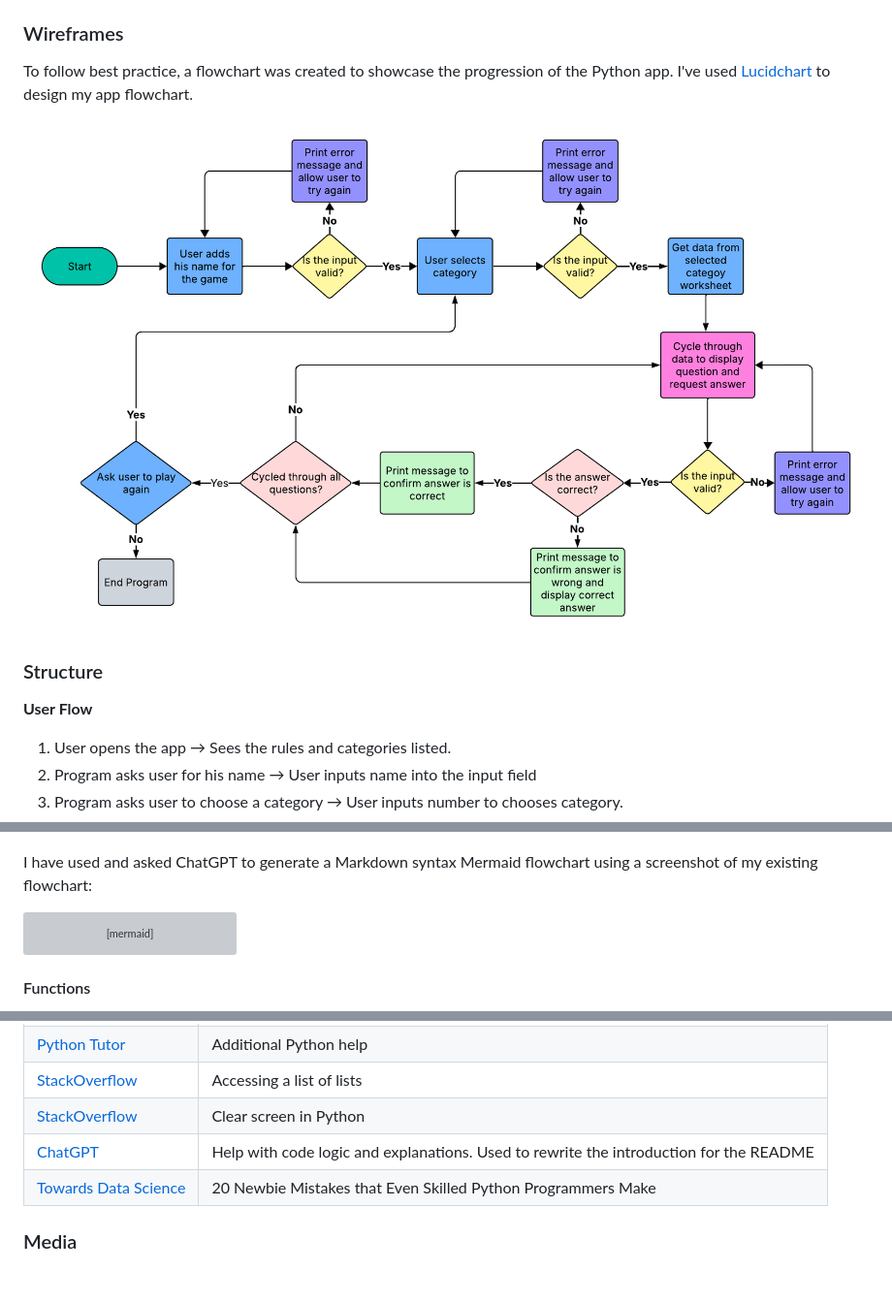
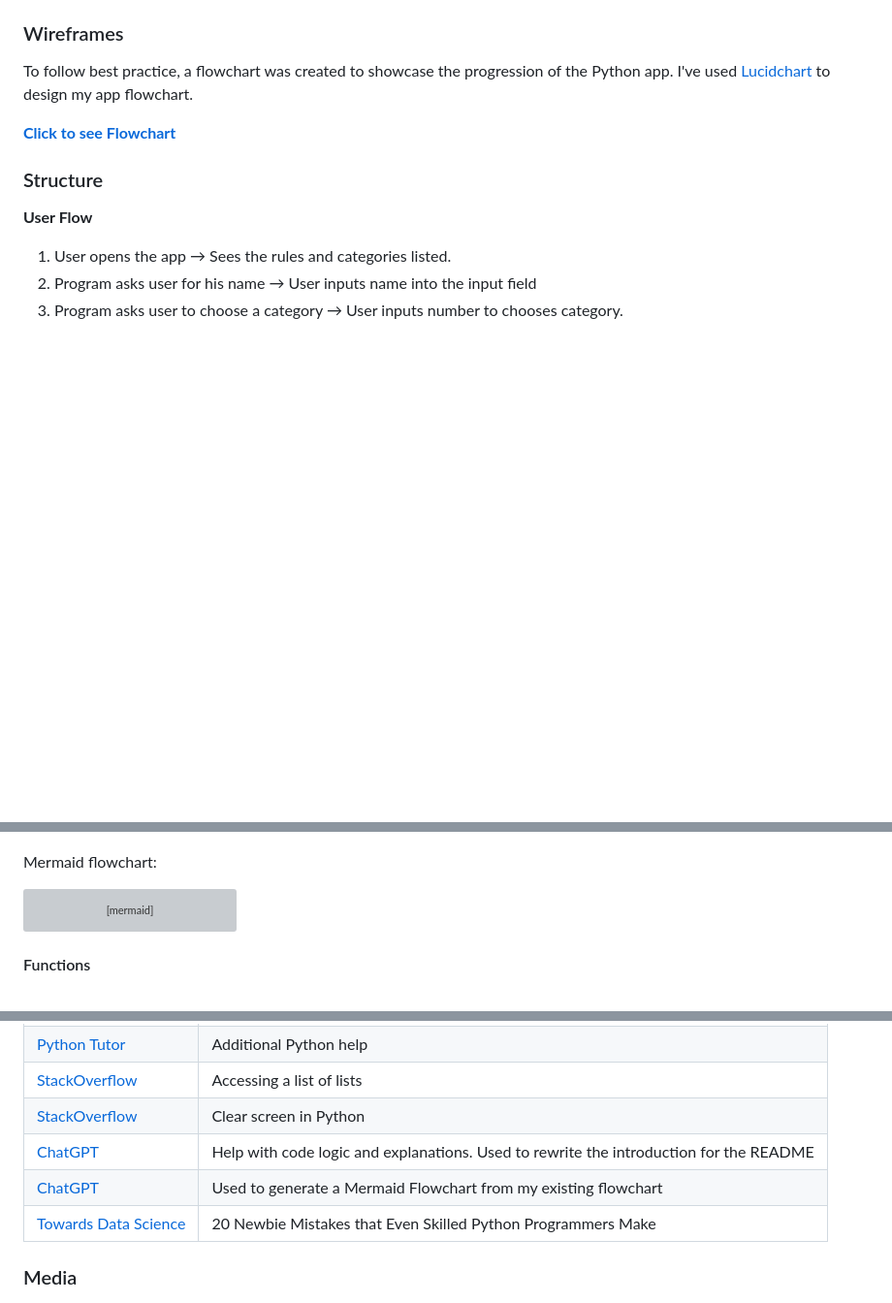
Before and after one commit to Gary-Burke/quizmaster, a Markdown page: README.md, 3 parts joined by grey strips. Shown: that part at 97% size. Drawn GitHub-style; blank space fills up the shorter version; grey boxes are pictures that could not be loaded.

Commit message:
Clean up flowchart reference in README

````diff
--- a/README.md
+++ b/README.md
@@ -42,7 +42,7 @@ Put your knowledge to the test with Quizmaster.
 To follow best practice, a flowchart was created to showcase the progression of the Python app.
 I've used [Lucidchart](https://www.lucidchart.com/pages/examples/flowchart-maker) to design my app flowchart.
 
-![screenshot](documentation/readme/flowchart.png)
+**[Click to see Flowchart](#flowchart)**
 
 ### Structure
 
@@ -112,7 +112,7 @@ To follow best practice, a flowchart was created for the app's logic, and mapped
 
 ![screenshot](documentation/readme/flowchart.png)
 
-I have used and asked ChatGPT to generate a Markdown syntax Mermaid flowchart using a screenshot of my existing flowchart:
+Mermaid flowchart:
 
 ```mermaid
 flowchart TD
@@ -343,6 +343,7 @@ There are no remaining major differences between the local version when compared
 | [StackOverflow](https://stackoverflow.com/a/18449421/30846754) | Accessing a list of lists |
 | [StackOverflow](https://stackoverflow.com/a/50921841) | Clear screen in Python |
 | [ChatGPT](https://chatgpt.com) | Help with code logic and explanations. Used to rewrite the introduction for the README |
+| [ChatGPT](https://chatgpt.com) | Used to generate a Mermaid Flowchart from my existing flowchart |
 | [Towards Data Science](https://towardsdatascience.com/20-newbie-mistakes-that-even-skilled-python-programmers-make-6879048731a4/) | 20 Newbie Mistakes that Even Skilled Python Programmers Make |
 
 ### Media
````
